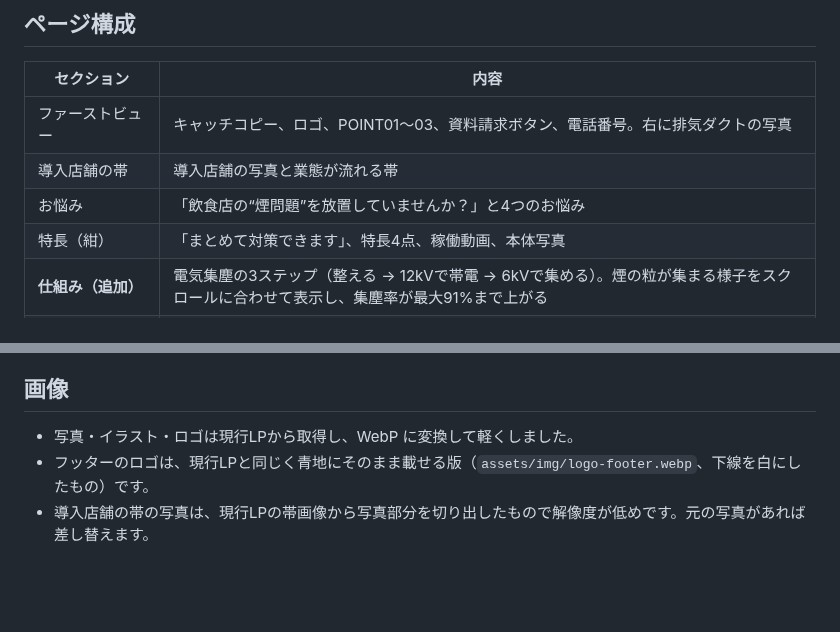
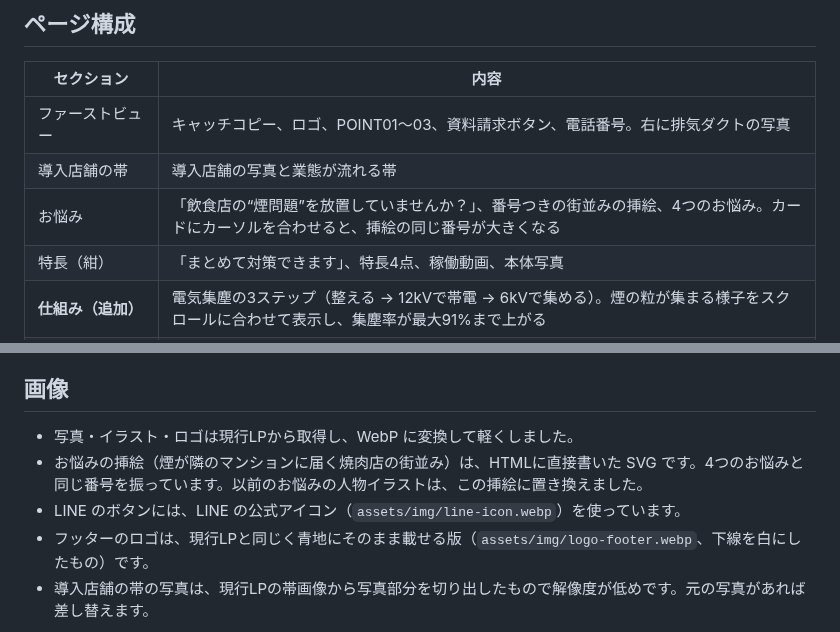
Before and after one commit to sanhyokim/noda-syouenki_renew, a Markdown page: README.md, 2 parts joined by grey strips. GitHub-like rendering; blank space fills up the shorter version.

```diff
--- a/README.md
+++ b/README.md
@@ -153,7 +153,7 @@ npx serve .
 |---|---|
 | ファーストビュー | キャッチコピー、ロゴ、POINT01〜03、資料請求ボタン、電話番号。右に排気ダクトの写真 |
 | 導入店舗の帯 | 導入店舗の写真と業態が流れる帯 |
-| お悩み | 「飲食店の“煙問題”を放置していませんか？」と4つのお悩み |
+| お悩み | 「飲食店の“煙問題”を放置していませんか？」、番号つきの街並みの挿絵、4つのお悩み。カードにカーソルを合わせると、挿絵の同じ番号が大きくなる |
 | 特長（紺） | 「まとめて対策できます」、特長4点、稼働動画、本体写真 |
 | **仕組み（追加）** | 電気集塵の3ステップ（整える → 12kVで帯電 → 6kVで集める）。煙の粒が集まる様子をスクロールに合わせて表示し、集塵率が最大91%まで上がる |
 | 3つのメリット | 近隣クレーム・外壁の油汚れ・物件の価値 |
@@ -192,6 +192,8 @@ wordpress/            現行サイト（WordPress + Elementor）に「仕組み
 ## 画像
 
 - 写真・イラスト・ロゴは現行LPから取得し、WebP に変換して軽くしました。
+- お悩みの挿絵（煙が隣のマンションに届く焼肉店の街並み）は、HTMLに直接書いた SVG です。4つのお悩みと同じ番号を振っています。以前のお悩みの人物イラストは、この挿絵に置き換えました。
+- LINE のボタンには、LINE の公式アイコン（`assets/img/line-icon.webp`）を使っています。
 - フッターのロゴは、現行LPと同じく青地にそのまま載せる版（`assets/img/logo-footer.webp`、下線を白にしたもの）です。
 - 導入店舗の帯の写真は、現行LPの帯画像から写真部分を切り出したもので解像度が低めです。元の写真があれば差し替えます。
 
```
Also changed, not shown: docs/preview/pc-02-problem.jpg, docs/preview/sp-07-problem.jpg (added), 5 other files.
